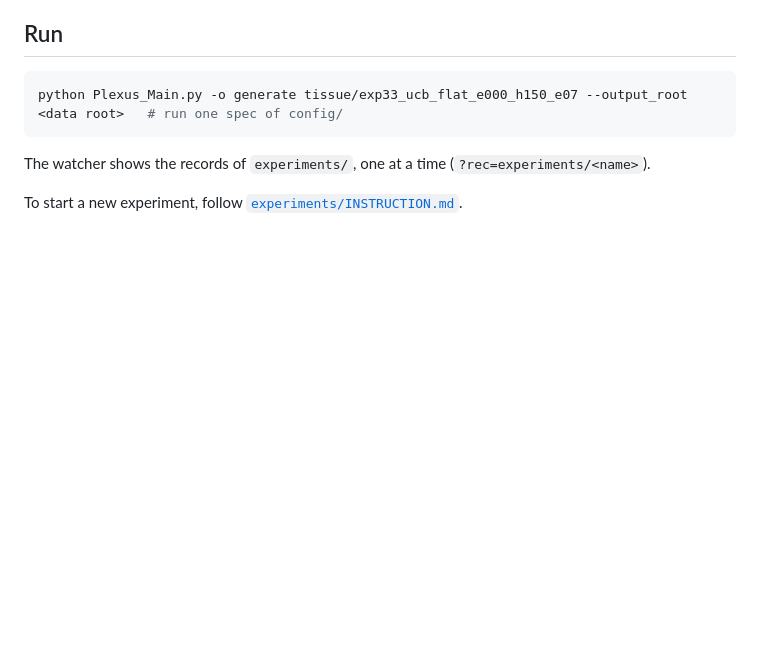
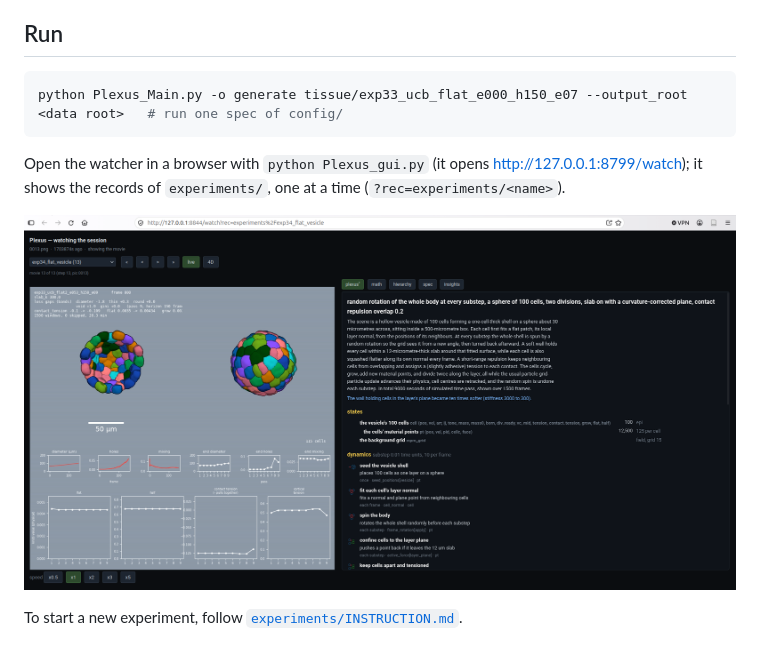
Before and after one commit to allierc/PLEXUS2, a Markdown page: README.md, the part around the change. Rendered like a GitHub page; pictures changed too: watcher.png (added); blank space fills up the shorter version.

Commit message:
README: how to open the watcher, with a screenshot
Co-Authored-By: Claude Sonnet 5.5 <noreply@anthropic.com>

````diff
--- a/README.md
+++ b/README.md
@@ -19,6 +19,8 @@ conda activate plexus
 python Plexus_Main.py -o generate tissue/exp33_ucb_flat_e000_h150_e07 --output_root <data root>   # run one spec of config/
 ```
 
-The watcher shows the records of `experiments/`, one at a time (`?rec=experiments/<name>`).
+Open the watcher in a browser with `python Plexus_gui.py` (it opens http://127.0.0.1:8799/watch); it shows the records of `experiments/`, one at a time (`?rec=experiments/<name>`).
+
+![watcher](watcher.png)
 
 To start a new experiment, follow [`experiments/INSTRUCTION.md`](experiments/INSTRUCTION.md).
````
